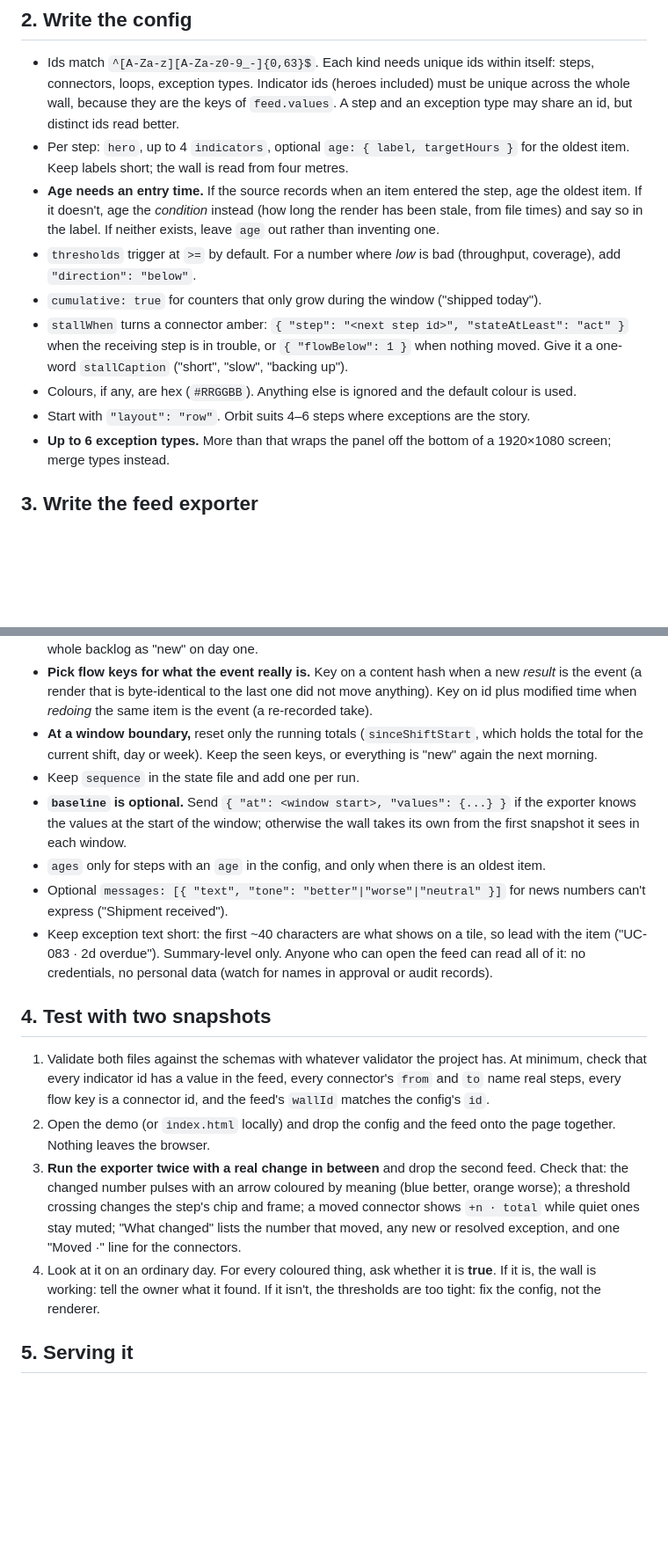
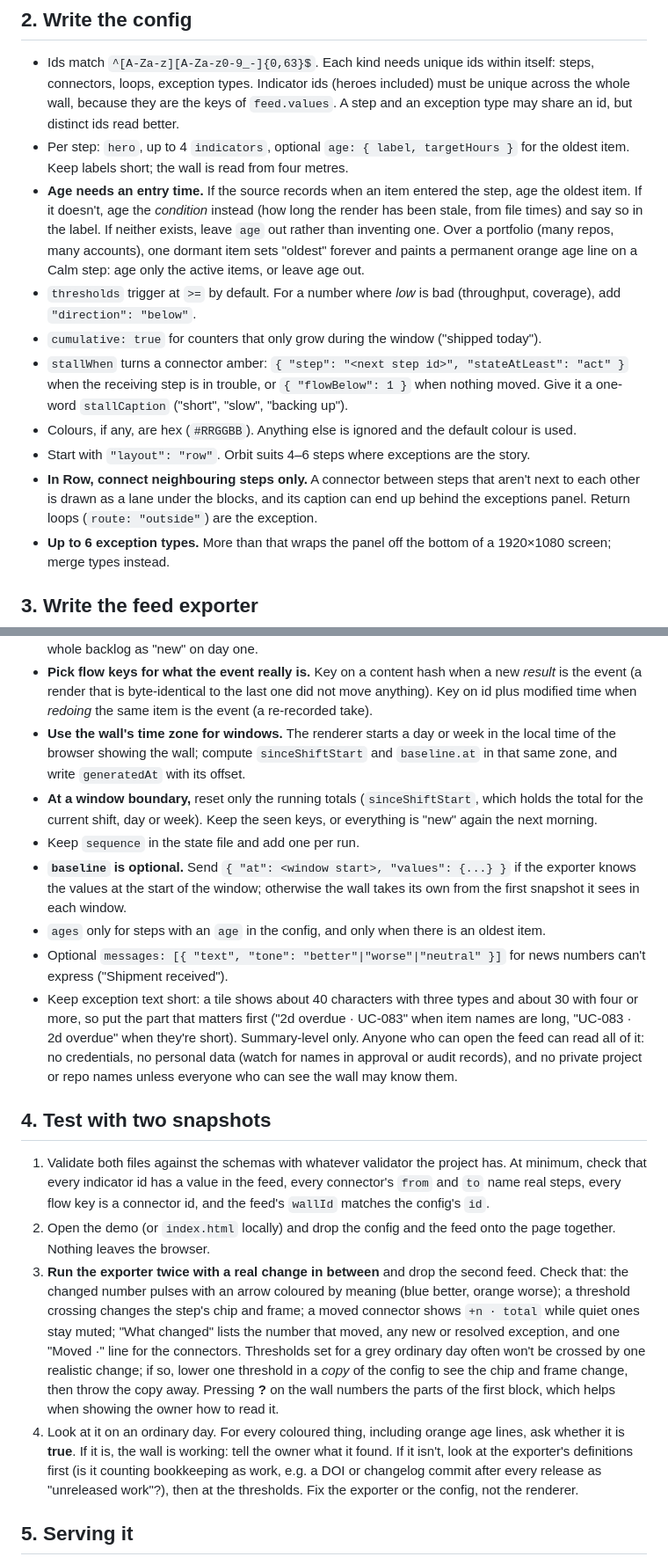
Before and after one commit to semanticintent/wall-pattern, a Markdown page: skills/wall-pattern/SKILL.md, 2 parts joined by grey strips. Shown at 88% size. GitHub-like rendering; blank space fills up the shorter version.

```diff
--- a/skills/wall-pattern/SKILL.md
+++ b/skills/wall-pattern/SKILL.md
@@ -33,12 +33,13 @@ Don't write JSON until you can answer these, in the user's words:
 
 - Ids match `^[A-Za-z][A-Za-z0-9_-]{0,63}$`. Each kind needs unique ids within itself: steps, connectors, loops, exception types. Indicator ids (heroes included) must be unique across the whole wall, because they are the keys of `feed.values`. A step and an exception type may share an id, but distinct ids read better.
 - Per step: `hero`, up to 4 `indicators`, optional `age: { label, targetHours }` for the oldest item. Keep labels short; the wall is read from four metres.
-- **Age needs an entry time.** If the source records when an item entered the step, age the oldest item. If it doesn't, age the *condition* instead (how long the render has been stale, from file times) and say so in the label. If neither exists, leave `age` out rather than inventing one.
+- **Age needs an entry time.** If the source records when an item entered the step, age the oldest item. If it doesn't, age the *condition* instead (how long the render has been stale, from file times) and say so in the label. If neither exists, leave `age` out rather than inventing one. Over a portfolio (many repos, many accounts), one dormant item sets "oldest" forever and paints a permanent orange age line on a Calm step: age only the active items, or leave age out.
 - `thresholds` trigger at `>=` by default. For a number where *low* is bad (throughput, coverage), add `"direction": "below"`.
 - `cumulative: true` for counters that only grow during the window ("shipped today").
 - `stallWhen` turns a connector amber: `{ "step": "<next step id>", "stateAtLeast": "act" }` when the receiving step is in trouble, or `{ "flowBelow": 1 }` when nothing moved. Give it a one-word `stallCaption` ("short", "slow", "backing up").
 - Colours, if any, are hex (`#RRGGBB`). Anything else is ignored and the default colour is used.
 - Start with `"layout": "row"`. Orbit suits 4–6 steps where exceptions are the story.
+- **In Row, connect neighbouring steps only.** A connector between steps that aren't next to each other is drawn as a lane under the blocks, and its caption can end up behind the exceptions panel. Return loops (`route: "outside"`) are the exception.
 - **Up to 6 exception types.** More than that wraps the panel off the bottom of a 1920×1080 screen; merge types instead.
 
 ## 3. Write the feed exporter
@@ -60,19 +61,20 @@ Rules that are easy to get wrong:
 - **Exception ids must be stable** across runs (derive them from the thing: `overdue-083`, not a counter). The wall treats a missing id as resolved and a new id as new.
 - **Flows need memory, and the first run must not invent them.** A flow claims that something moved. Keep a small state file of the keys already seen (item ids, `id@date` pairs) and count only new keys. On the very first run, record the keys and report `0` everywhere; otherwise the wall announces the whole backlog as "new" on day one.
 - **Pick flow keys for what the event really is.** Key on a content hash when a new *result* is the event (a render that is byte-identical to the last one did not move anything). Key on id plus modified time when *redoing* the same item is the event (a re-recorded take).
+- **Use the wall's time zone for windows.** The renderer starts a day or week in the local time of the browser showing the wall; compute `sinceShiftStart` and `baseline.at` in that same zone, and write `generatedAt` with its offset.
 - **At a window boundary,** reset only the running totals (`sinceShiftStart`, which holds the total for the current shift, day or week). Keep the seen keys, or everything is "new" again the next morning.
 - Keep `sequence` in the state file and add one per run.
 - **`baseline` is optional.** Send `{ "at": <window start>, "values": {...} }` if the exporter knows the values at the start of the window; otherwise the wall takes its own from the first snapshot it sees in each window.
 - `ages` only for steps with an `age` in the config, and only when there is an oldest item.
 - Optional `messages: [{ "text", "tone": "better"|"worse"|"neutral" }]` for news numbers can't express ("Shipment received").
-- Keep exception text short: the first ~40 characters are what shows on a tile, so lead with the item ("UC-083 · 2d overdue"). Summary-level only. Anyone who can open the feed can read all of it: no credentials, no personal data (watch for names in approval or audit records).
+- Keep exception text short: a tile shows about 40 characters with three types and about 30 with four or more, so put the part that matters first ("2d overdue · UC-083" when item names are long, "UC-083 · 2d overdue" when they're short). Summary-level only. Anyone who can open the feed can read all of it: no credentials, no personal data (watch for names in approval or audit records), and no private project or repo names unless everyone who can see the wall may know them.
 
 ## 4. Test with two snapshots
 
 1. Validate both files against the schemas with whatever validator the project has. At minimum, check that every indicator id has a value in the feed, every connector's `from` and `to` name real steps, every flow key is a connector id, and the feed's `wallId` matches the config's `id`.
 2. Open the demo (or `index.html` locally) and drop the config and the feed onto the page together. Nothing leaves the browser.
-3. **Run the exporter twice with a real change in between** and drop the second feed. Check that: the changed number pulses with an arrow coloured by meaning (blue better, orange worse); a threshold crossing changes the step's chip and frame; a moved connector shows `+n · total` while quiet ones stay muted; "What changed" lists the number that moved, any new or resolved exception, and one "Moved ·" line for the connectors.
-4. Look at it on an ordinary day. For every coloured thing, ask whether it is **true**. If it is, the wall is working: tell the owner what it found. If it isn't, the thresholds are too tight: fix the config, not the renderer.
+3. **Run the exporter twice with a real change in between** and drop the second feed. Check that: the changed number pulses with an arrow coloured by meaning (blue better, orange worse); a threshold crossing changes the step's chip and frame; a moved connector shows `+n · total` while quiet ones stay muted; "What changed" lists the number that moved, any new or resolved exception, and one "Moved ·" line for the connectors. Thresholds set for a grey ordinary day often won't be crossed by one realistic change; if so, lower one threshold in a *copy* of the config to see the chip and frame change, then throw the copy away. Pressing **?** on the wall numbers the parts of the first block, which helps when showing the owner how to read it.
+4. Look at it on an ordinary day. For every coloured thing, including orange age lines, ask whether it is **true**. If it is, the wall is working: tell the owner what it found. If it isn't, look at the exporter's definitions first (is it counting bookkeeping as work, e.g. a DOI or changelog commit after every release as "unreleased work"?), then at the thresholds. Fix the exporter or the config, not the renderer.
 
 ## 5. Serving it
 
```
Also changed, not shown: other parts of skills/wall-pattern/SKILL.md (+1 -1 lines), CHANGELOG.md (+7 -0 lines), README.md (+5 -2 lines), media/anatomy.png (added), 4 other files.
